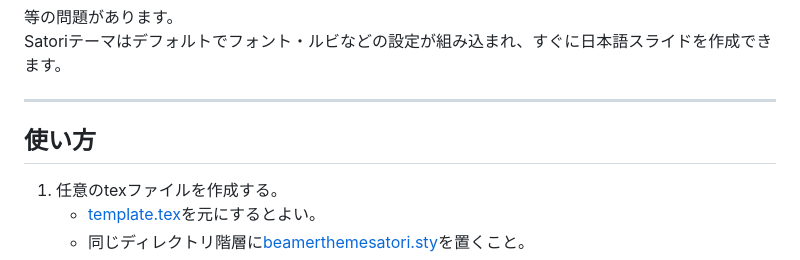
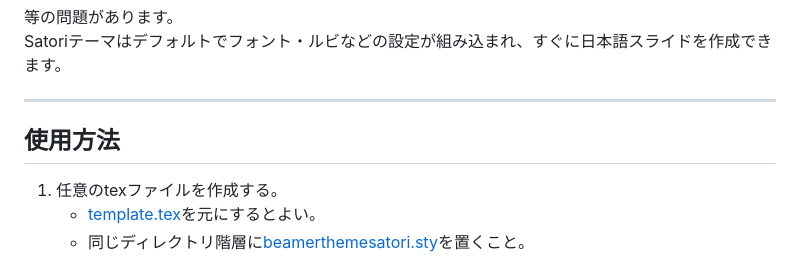
Before and after one commit to satori-project/beamerTheme-Satori, a Markdown page: README.md, the part around the change. GitHub-like rendering.

```diff
--- a/README.md
+++ b/README.md
@@ -18,7 +18,7 @@ Satoriテーマはデフォルトでフォント・ルビなどの設定が組
 
 ---
 
-## 使い方
+## 使用方法
 
 1. 任意のtexファイルを作成する。
    - [template.tex](/template.tex)を元にするとよい。
```
